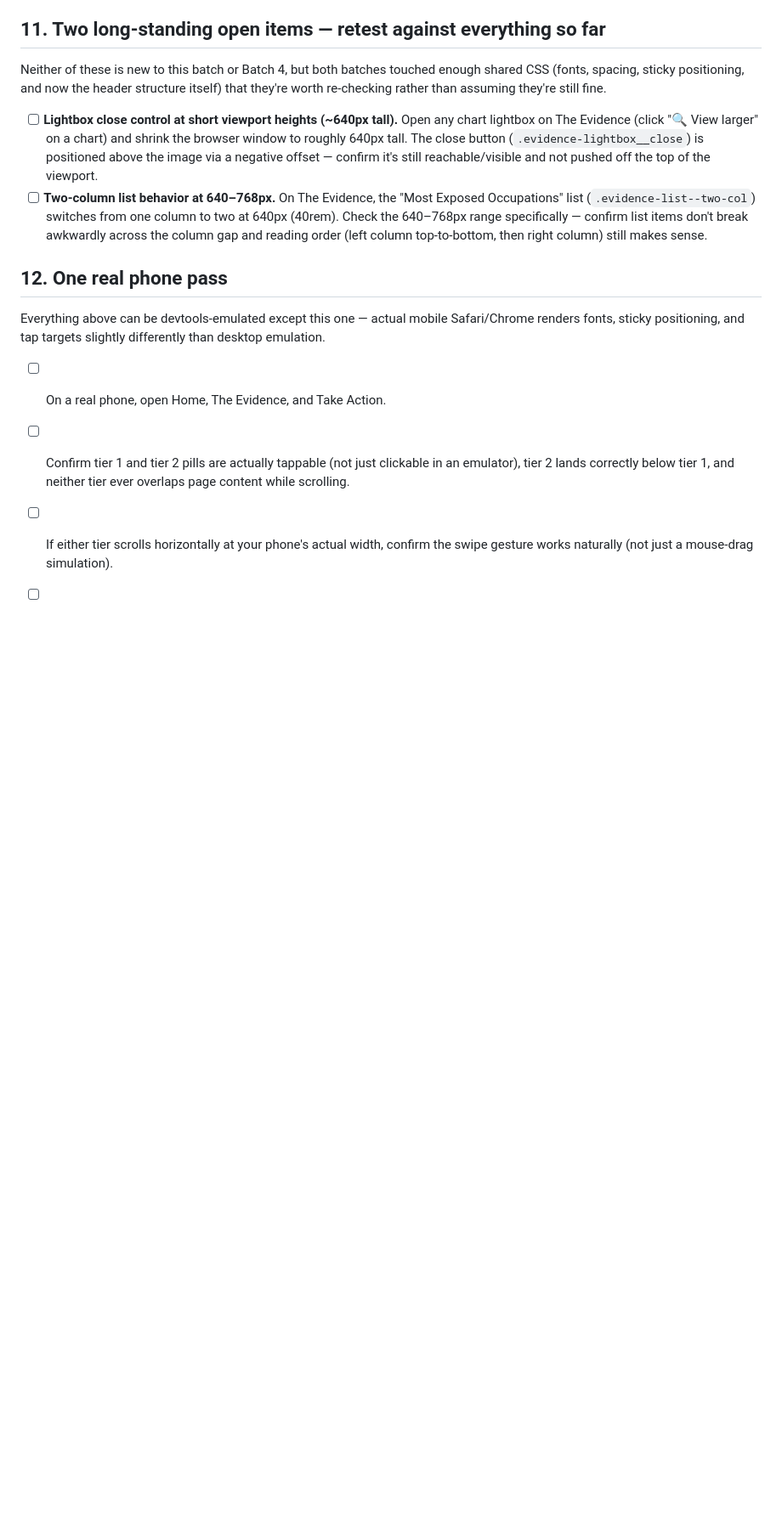
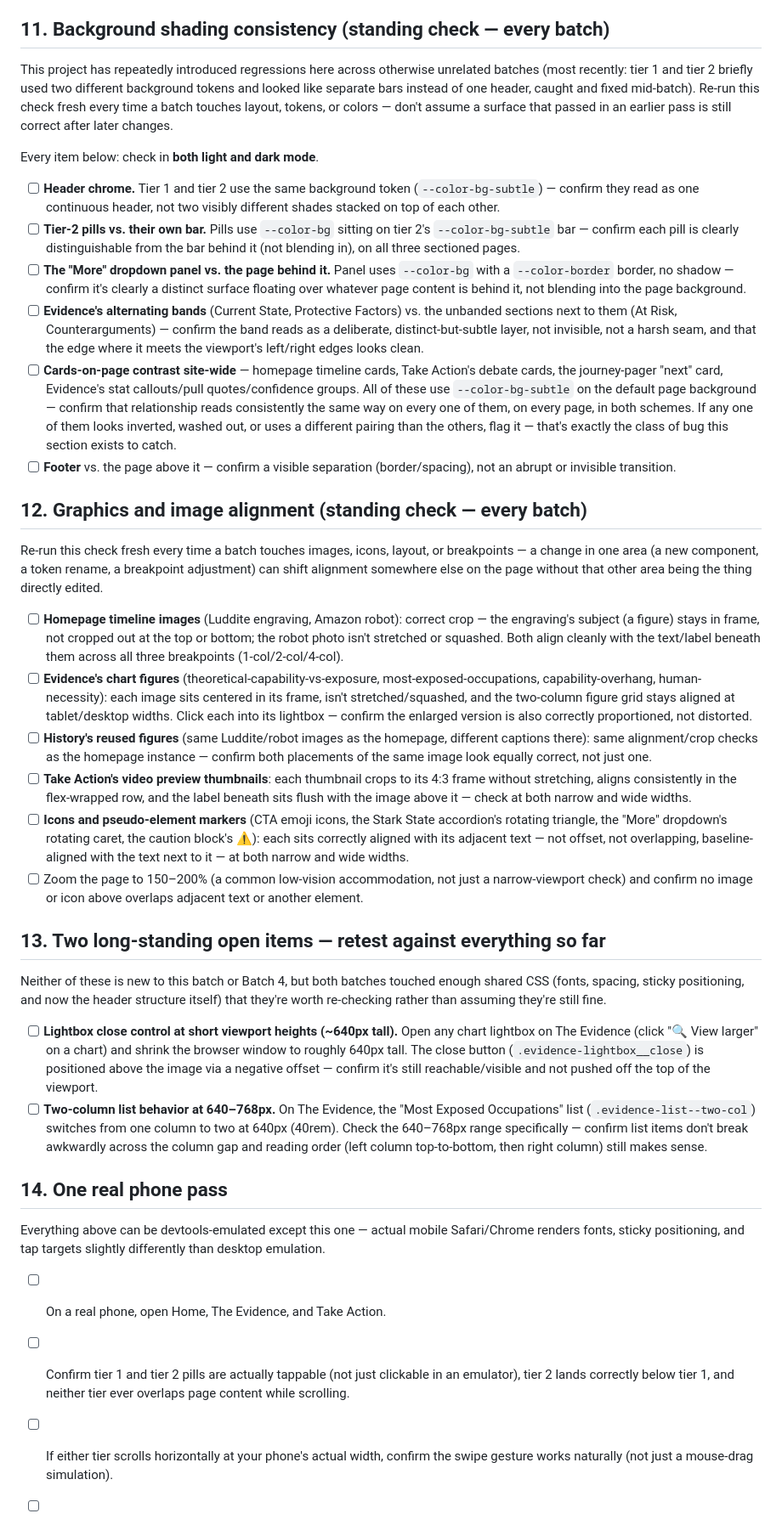
Before and after one commit to damianengineer/human_worker_replacement, a Markdown page: QA-CHECKLIST.md, the part around one of its changes. Shown at 85% size. Drawn GitHub-style; blank space fills up the shorter version.

Commit message:
docs: add standing background-shading and image-alignment checks
New Sections 11-12: dedicated, full-site checks for background
shading consistency and graphics/image alignment, per user request —
both areas have caused real regressions across otherwise-unrelated
batches in this project (most recently this batch's own tier1/tier2
background-token mismatch, caught mid-batch). These are meant as
standing checks re-run every batch that touches layout, tokens,
colors, or images, not one-off items scoped to this batch alone.

Renumbered the two long-standing open items (13) and the phone pass
(14) to fit. Also fixed a pre-existing stale cross-reference in
Section 6 (pointed at "Section 9" for the dark-mode accent check,
which has always been Section 10 — unrelated to today's renumbering,
just caught while auditing cross-references).

```diff
--- a/QA-CHECKLIST.md
+++ b/QA-CHECKLIST.md
@@ -258,7 +259,80 @@ convenience.
 - [ ] None of the above should look washed out, illegible, or like it
       disappears into the dark background.
 
-## 11. Two long-standing open items — retest against everything so far
+## 11. Background shading consistency (standing check — every batch)
+
+This project has repeatedly introduced regressions here across otherwise
+unrelated batches (most recently: tier 1 and tier 2 briefly used two
+different background tokens and looked like separate bars instead of one
+header, caught and fixed mid-batch). Re-run this check fresh every time a
+batch touches layout, tokens, or colors — don't assume a surface that
+passed in an earlier pass is still correct after later changes.
+
+Every item below: check in **both light and dark mode**.
+
+- [ ] **Header chrome.** Tier 1 and tier 2 use the same background token
+      (`--color-bg-subtle`) — confirm they read as one continuous header,
+      not two visibly different shades stacked on top of each other.
+- [ ] **Tier-2 pills vs. their own bar.** Pills use `--color-bg` sitting on
+      tier 2's `--color-bg-subtle` bar — confirm each pill is clearly
+      distinguishable from the bar behind it (not blending in), on all
+      three sectioned pages.
+- [ ] **The "More" dropdown panel vs. the page behind it.** Panel uses
+      `--color-bg` with a `--color-border` border, no shadow — confirm
+      it's clearly a distinct surface floating over whatever page content
+      is behind it, not blending into the page background.
+- [ ] **Evidence's alternating bands** (Current State, Protective Factors)
+      vs. the unbanded sections next to them (At Risk, Counterarguments) —
+      confirm the band reads as a deliberate, distinct-but-subtle layer,
+      not invisible, not a harsh seam, and that the edge where it meets
+      the viewport's left/right edges looks clean.
+- [ ] **Cards-on-page contrast site-wide** — homepage timeline cards,
+      Take Action's debate cards, the journey-pager "next" card, Evidence's
+      stat callouts/pull quotes/confidence groups. All of these use
+      `--color-bg-subtle` on the default page background — confirm that
+      relationship reads consistently the same way on every one of them,
+      on every page, in both schemes. If any one of them looks inverted,
+      washed out, or uses a different pairing than the others, flag it —
+      that's exactly the class of bug this section exists to catch.
+- [ ] **Footer** vs. the page above it — confirm a visible separation
+      (border/spacing), not an abrupt or invisible transition.
+
+## 12. Graphics and image alignment (standing check — every batch)
+
+Re-run this check fresh every time a batch touches images, icons, layout,
+or breakpoints — a change in one area (a new component, a token rename, a
+breakpoint adjustment) can shift alignment somewhere else on the page
+without that other area being the thing directly edited.
+
+- [ ] **Homepage timeline images** (Luddite engraving, Amazon robot): correct
+      crop — the engraving's subject (a figure) stays in frame, not cropped
+      out at the top or bottom; the robot photo isn't stretched or
+      squashed. Both align cleanly with the text/label beneath them across
+      all three breakpoints (1-col/2-col/4-col).
+- [ ] **Evidence's chart figures** (theoretical-capability-vs-exposure,
+      most-exposed-occupations, capability-overhang, human-necessity):
+      each image sits centered in its frame, isn't stretched/squashed, and
+      the two-column figure grid stays aligned at tablet/desktop widths.
+      Click each into its lightbox — confirm the enlarged version is also
+      correctly proportioned, not distorted.
+- [ ] **History's reused figures** (same Luddite/robot images as the
+      homepage, different captions there): same alignment/crop checks as
+      the homepage instance — confirm both placements of the same image
+      look equally correct, not just one.
+- [ ] **Take Action's video preview thumbnails**: each thumbnail crops to
+      its 4:3 frame without stretching, aligns consistently in the
+      flex-wrapped row, and the label beneath sits flush with the image
+      above it — check at both narrow and wide widths.
+- [ ] **Icons and pseudo-element markers** (CTA emoji icons, the Stark
+      State accordion's rotating triangle, the "More" dropdown's rotating
+      caret, the caution block's ⚠️): each sits correctly aligned with its
+      adjacent text — not offset, not overlapping, baseline-aligned with
+      the text next to it — at both narrow and wide widths.
+- [ ] Zoom the page to 150–200% (a common low-vision accommodation, not
+      just a narrow-viewport check) and confirm no image or icon above
+      overlaps adjacent text or another element.
+
+## 13. Two long-standing open items — retest against everything so far
 
 Neither of these is new to this batch or Batch 4, but both batches touched
 enough shared CSS (fonts, spacing, sticky positioning, and now the header
@@ -278,7 +352,7 @@ they're still fine.
       column gap and reading order (left column top-to-bottom, then right
       column) still makes sense.
 
-## 12. One real phone pass
+## 14. One real phone pass
 
 Everything above can be devtools-emulated except this one — actual mobile
 Safari/Chrome renders fonts, sticky positioning, and tap targets slightly
```
Also changed, not shown: other parts of QA-CHECKLIST.md (+3 -2 lines).
